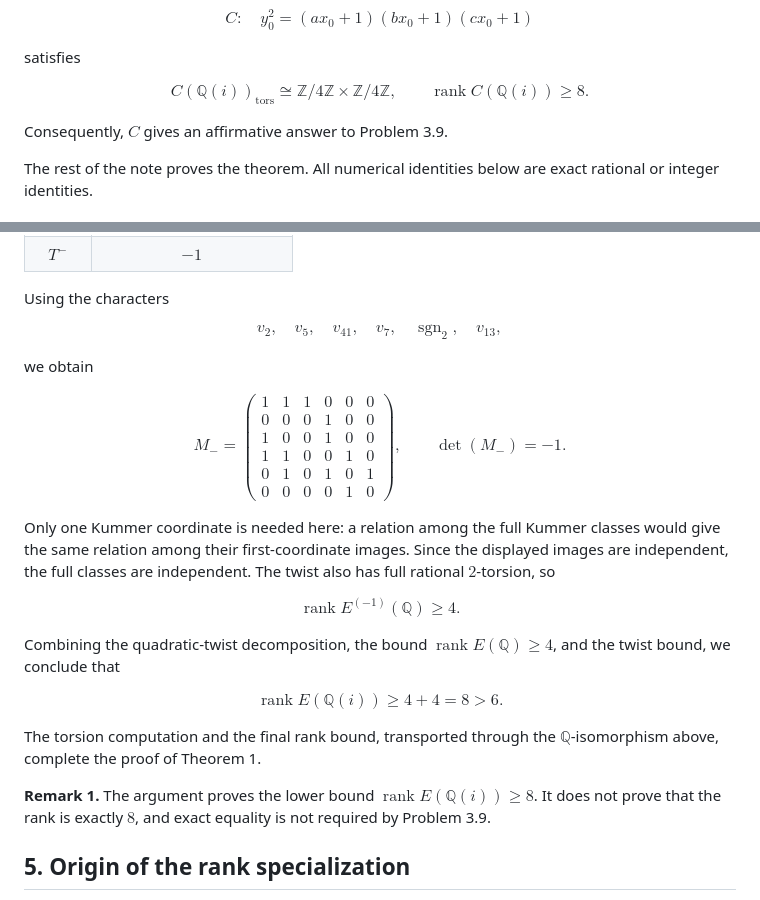
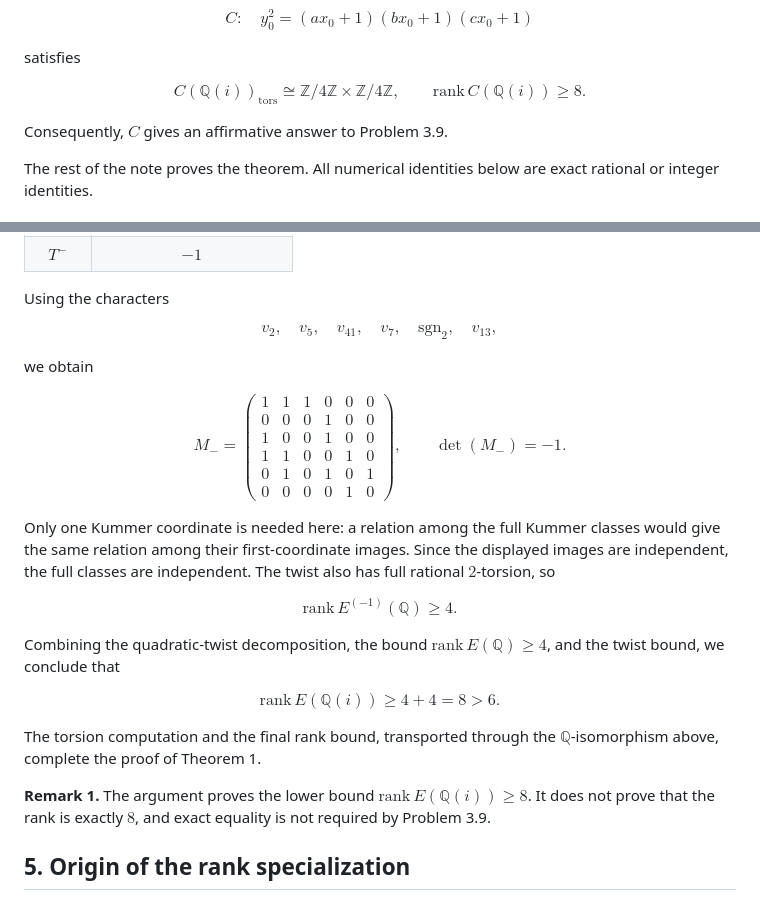
Before and after one commit to natanaelwf/Solving-Open-Problems, a Markdown page: dujella-problem-3.9/README.md, 2 parts joined by grey strips. Drawn GitHub-style.

```diff
--- a/dujella-problem-3.9/README.md
+++ b/dujella-problem-3.9/README.md
@@ -45,7 +45,7 @@ satisfies
 $$
 C(\mathbb{Q}(i))_{\mathrm{tors}}\cong \mathbb{Z}/4\mathbb{Z}\times \mathbb{Z}/4\mathbb{Z},
 \qquad
-\operatorname{rank}C(\mathbb{Q}(i))\ge 8.
+\mathrm{rank}\,C(\mathbb{Q}(i))\ge 8.
 $$
 
 Consequently, $C$ gives an affirmative answer to Problem 3.9.
@@ -409,7 +409,7 @@ The four points $Q_1,\ldots,Q_4$ in Appendix A lie on the generalized twist mode
 Using the characters
 
 $$
-v_2,\quad v_5,\quad v_{41},\quad v_7,\quad \operatorname{sgn}_2,\quad v_{13},
+v_2,\quad v_5,\quad v_{41},\quad v_7,\quad \mathrm{sgn}_2,\quad v_{13},
 $$
 
 we obtain
@@ -431,18 +431,18 @@ $$
 Only one Kummer coordinate is needed here: a relation among the full Kummer classes would give the same relation among their first-coordinate images. Since the displayed images are independent, the full classes are independent. The twist also has full rational $2$-torsion, so
 
 $$
-\operatorname{rank}E^{(-1)}(\mathbb{Q})\ge 4.
+\mathrm{rank}\,E^{(-1)}(\mathbb{Q})\ge 4.
 $$
 
-Combining the quadratic-twist decomposition, the bound $\operatorname{rank}E(\mathbb{Q})\ge 4$, and the twist bound, we conclude that
+Combining the quadratic-twist decomposition, the bound $\mathrm{rank}\,E(\mathbb{Q})\ge 4$, and the twist bound, we conclude that
 
 $$
-\operatorname{rank}E(\mathbb{Q}(i))\ge 4+4=8>6.
+\mathrm{rank}\,E(\mathbb{Q}(i))\ge 4+4=8>6.
 $$
 
 The torsion computation and the final rank bound, transported through the $\mathbb{Q}$-isomorphism above, complete the proof of Theorem 1.
 
-**Remark 1.** The argument proves the lower bound $\operatorname{rank}E(\mathbb{Q}(i))\ge8$. It does not prove that the rank is exactly $8$, and exact equality is not required by Problem 3.9.
+**Remark 1.** The argument proves the lower bound $\mathrm{rank}\,E(\mathbb{Q}(i))\ge8$. It does not prove that the rank is exactly $8$, and exact equality is not required by Problem 3.9.
 
 
 ## 5. Origin of the rank specialization
```
Also changed, not shown: other parts of dujella-problem-3.9/README.md (+12 -12 lines).
